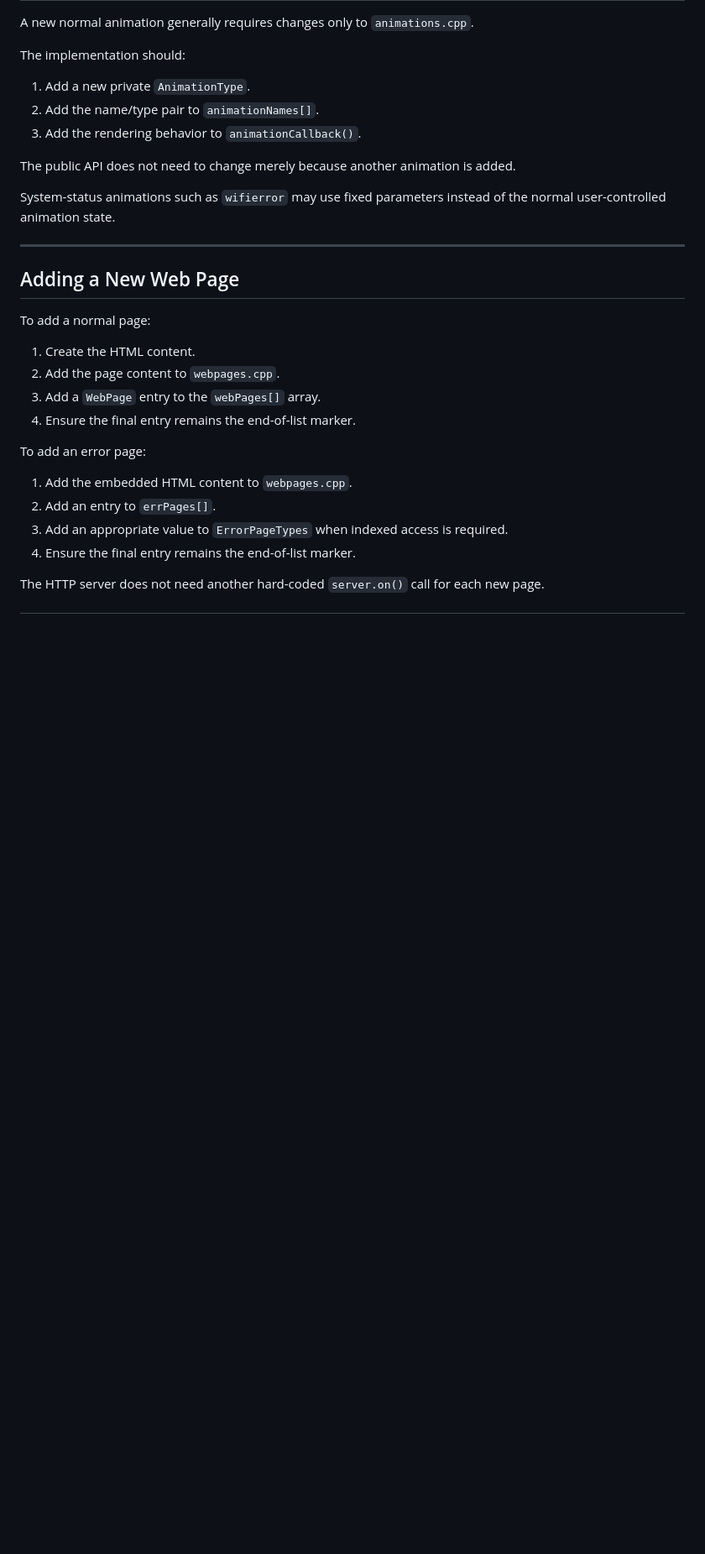
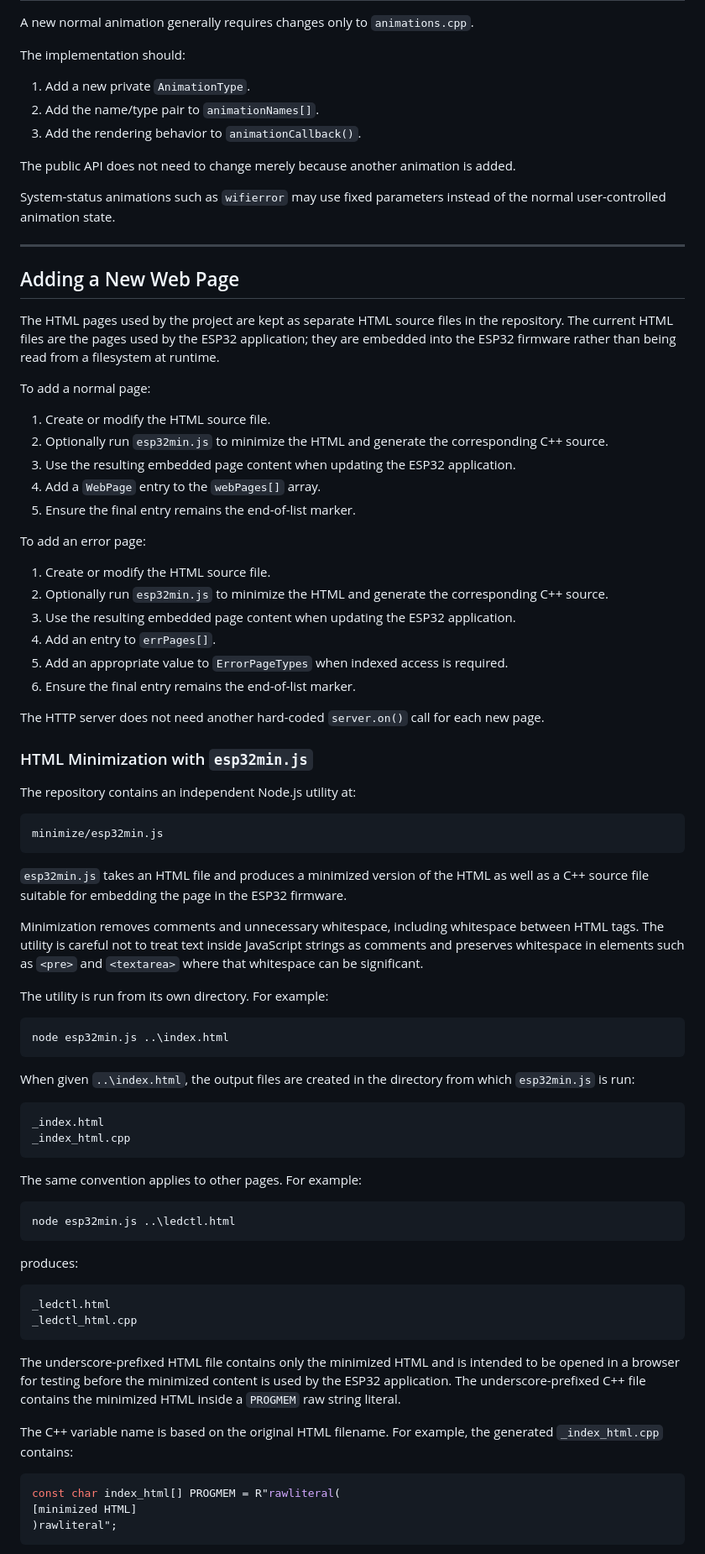
Before and after one commit to jxmot/lightserver, a Markdown page: README.md, the part around one of its changes. Shown at 84% size. GitHub-like rendering; blank space fills up the shorter version.

````diff
--- a/README.md
+++ b/README.md
@@ -603,18 +603,72 @@ System-status animations such as `wifierror` may use fixed parameters instead of
 
 ## Adding a New Web Page
 
+The HTML pages used by the project are kept as separate HTML source files in the repository. The current HTML files are the pages used by the ESP32 application; they are embedded into the ESP32 firmware rather than being read from a filesystem at runtime.
+
 To add a normal page:
 
-1. Create the HTML content.
-2. Add the page content to `webpages.cpp`.
-3. Add a `WebPage` entry to the `webPages[]` array.
-4. Ensure the final entry remains the end-of-list marker.
+1. Create or modify the HTML source file.
+2. Optionally run `esp32min.js` to minimize the HTML and generate the corresponding C++ source.
+3. Use the resulting embedded page content when updating the ESP32 application.
+4. Add a `WebPage` entry to the `webPages[]` array.
+5. Ensure the final entry remains the end-of-list marker.
 
 To add an error page:
 
-1. Add the embedded HTML content to `webpages.cpp`.
-2. Add an entry to `errPages[]`.
-3. Add an appropriate value to `ErrorPageTypes` when indexed access is required.
-4. Ensure the final entry remains the end-of-list marker.
+1. Create or modify the HTML source file.
+2. Optionally run `esp32min.js` to minimize the HTML and generate the corresponding C++ source.
+3. Use the resulting embedded page content when updating the ESP32 application.
+4. Add an entry to `errPages[]`.
+5. Add an appropriate value to `ErrorPageTypes` when indexed access is required.
+6. Ensure the final entry remains the end-of-list marker.
 
 The HTTP server does not need another hard-coded `server.on()` call for each new page.
+
+### HTML Minimization with `esp32min.js`
+
+The repository contains an independent Node.js utility at:
+
+```text
+minimize/esp32min.js
+```
+
+`esp32min.js` takes an HTML file and produces a minimized version of the HTML as well as a C++ source file suitable for embedding the page in the ESP32 firmware.
+
+Minimization removes comments and unnecessary whitespace, including whitespace between HTML tags. The utility is careful not to treat text inside JavaScript strings as comments and preserves whitespace in elements such as `<pre>` and `<textarea>` where that whitespace can be significant.
+
+The utility is run from its own directory. For example:
+
+```text
+node esp32min.js ..\index.html
+```
+
+When given `..\index.html`, the output files are created in the directory from which `esp32min.js` is run:
+
+```text
+_index.html
+_index_html.cpp
+```
+
+The same convention applies to other pages. For example:
+
+```text
+node esp32min.js ..\ledctl.html
+```
+
+produces:
+
+```text
+_ledctl.html
+_ledctl_html.cpp
+```
+
+The underscore-prefixed HTML file contains only the minimized HTML and is intended to be opened in a browser for testing before the minimized content is used by the ESP32 application. The underscore-prefixed C++ file contains the minimized HTML inside a `PROGMEM` raw string literal.
+
+The C++ variable name is based on the original HTML filename. For example, the generated `_index_html.cpp` contains:
+
+```cpp
+const char index_html[] PROGMEM = R"rawliteral(
+[minimized HTML]
+)rawliteral";
+```
+
````
Also changed, not shown: other parts of README.md (+25 -0 lines).
